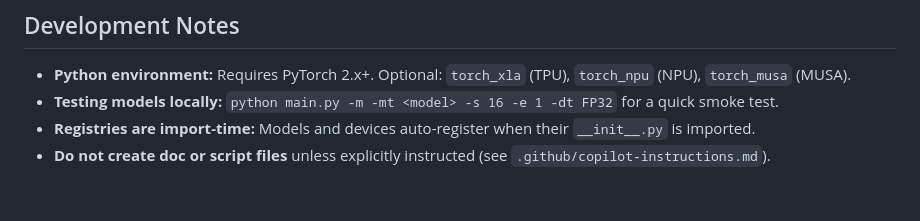
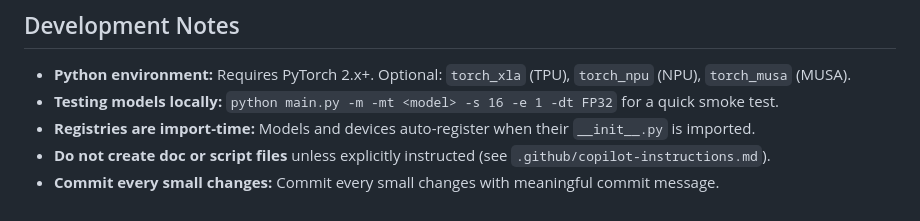
Before and after one commit to xiaoran007/GPU-Insights, a Markdown page: AGENTS.md, the part around the change. Drawn GitHub-style.

Commit message:
docs: update AGENTS.md

```diff
--- a/AGENTS.md
+++ b/AGENTS.md
@@ -181,3 +181,4 @@ Primary metric is `throughput` (samples/sec). The `score` field exists for backw
 - **Testing models locally:** `python main.py -m -mt <model> -s 16 -e 1 -dt FP32` for a quick smoke test.
 - **Registries are import-time:** Models and devices auto-register when their `__init__.py` is imported.
 - **Do not create doc or script files** unless explicitly instructed (see `.github/copilot-instructions.md`).
+- **Commit every small changes:** Commit every small changes with meaningful commit message.
```
